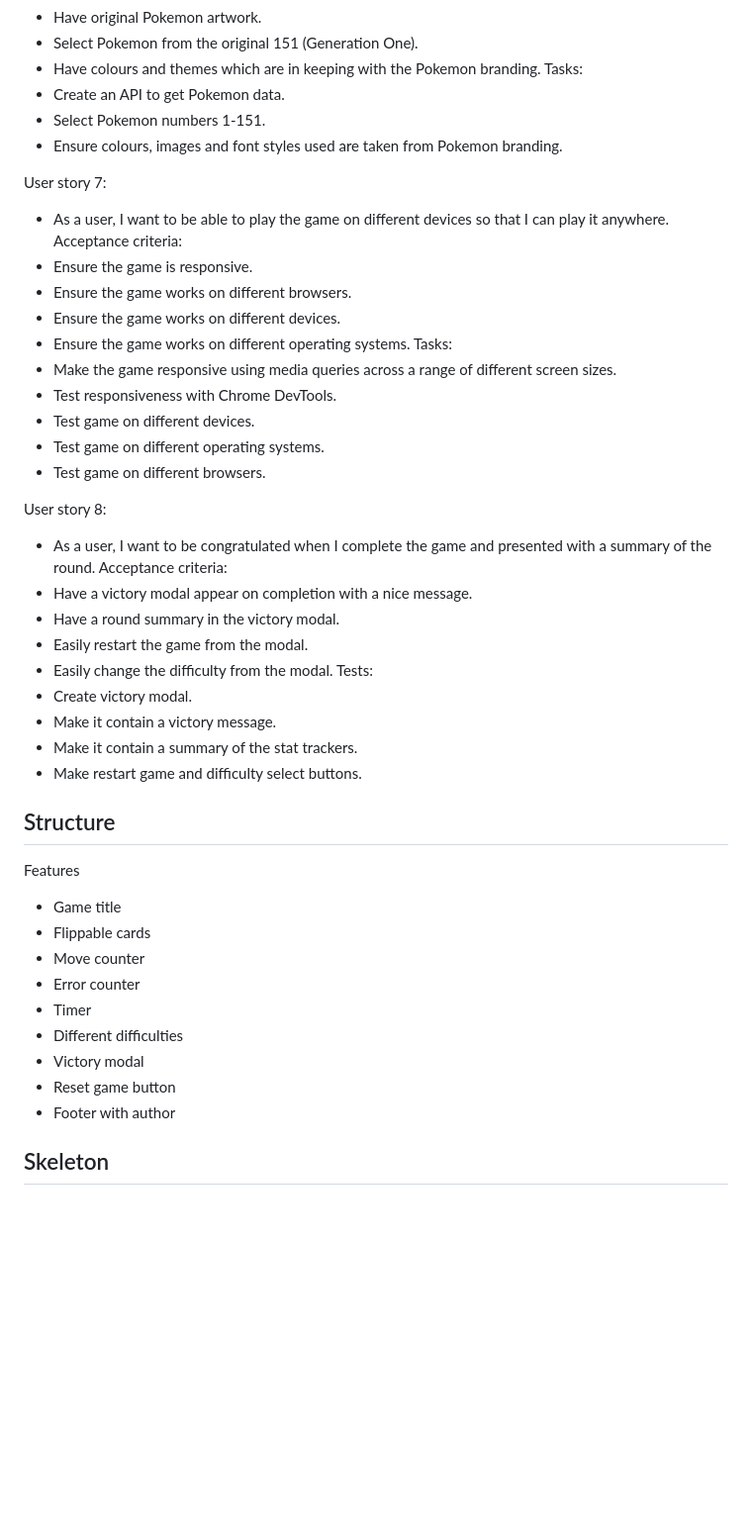
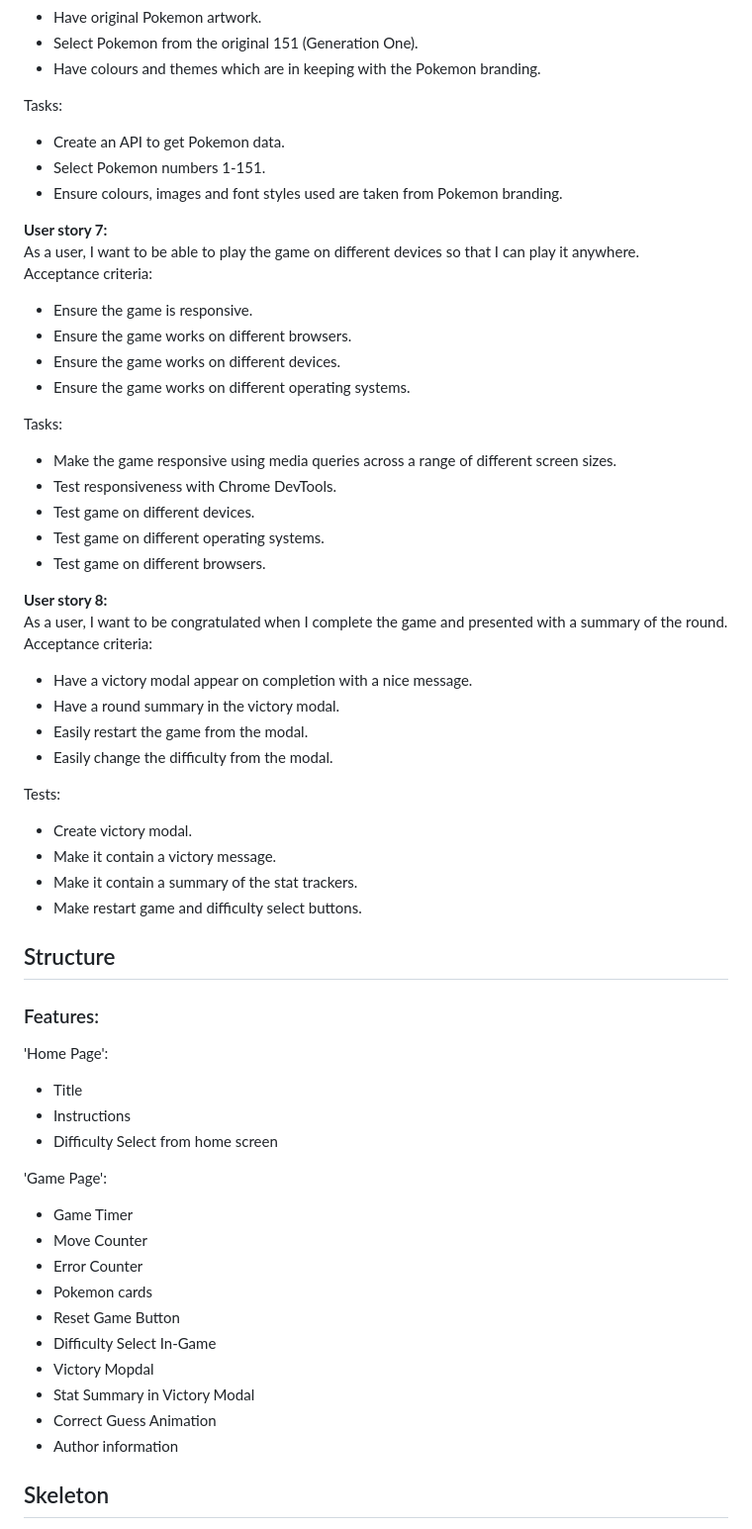
Before and after one commit to Gruheem/milestone-project-two, a Markdown page: README.md, the part around one of its changes. Shown at 99% size. Drawn GitHub-style; blank space fills up the shorter version.

```diff
--- a/README.md
+++ b/README.md
@@ -122,18 +128,20 @@ Acceptance criteria:
 - Have original Pokemon artwork.
 - Select Pokemon from the original 151 (Generation One).
 - Have colours and themes which are in keeping with the Pokemon branding.
+
 Tasks:
 - Create an API to get Pokemon data.
 - Select Pokemon numbers 1-151.
 - Ensure colours, images and font styles used are taken from Pokemon branding.
 
-User story 7:
-- As a user, I want to be able to play the game on different devices so that I can play it anywhere.
+**User story 7:**
+As a user, I want to be able to play the game on different devices so that I can play it anywhere.
 Acceptance criteria:
 - Ensure the game is responsive.
 - Ensure the game works on different browsers.
 - Ensure the game works on different devices.
 - Ensure the game works on different operating systems.
+
 Tasks:
 - Make the game responsive using media queries across a range of different screen sizes.
 - Test responsiveness with Chrome DevTools.
@@ -141,13 +149,14 @@ Tasks:
 - Test game on different operating systems.
 - Test game on different browsers.
 
-User story 8:
-- As a user, I want to be congratulated when I complete the game and presented with a summary of the round.
+**User story 8:**
+As a user, I want to be congratulated when I complete the game and presented with a summary of the round.
 Acceptance criteria:
 - Have a victory modal appear on completion with a nice message.
 - Have a round summary in the victory modal.
 - Easily restart the game from the modal.
 - Easily change the difficulty from the modal.
+
 Tests:
 - Create victory modal.
 - Make it contain a victory message.
@@ -156,16 +165,24 @@ Tests:
 
 ## Structure
 
-Features
-- Game title
-- Flippable cards
-- Move counter
-- Error counter
-- Timer
-- Different difficulties
-- Victory modal
-- Reset game button
-- Footer with author
+### Features:
+
+'Home Page':
+- Title
+- Instructions
+- Difficulty Select from home screen
+
+'Game Page':
+- Game Timer
+- Move Counter
+- Error Counter
+- Pokemon cards
+- Reset Game Button
+- Difficulty Select In-Game
+- Victory Mopdal
+- Stat Summary in Victory Modal
+- Correct Guess Animation
+- Author information
 
 ## Skeleton
 
```
Also changed, not shown: other parts of README.md (+34 -46 lines).
